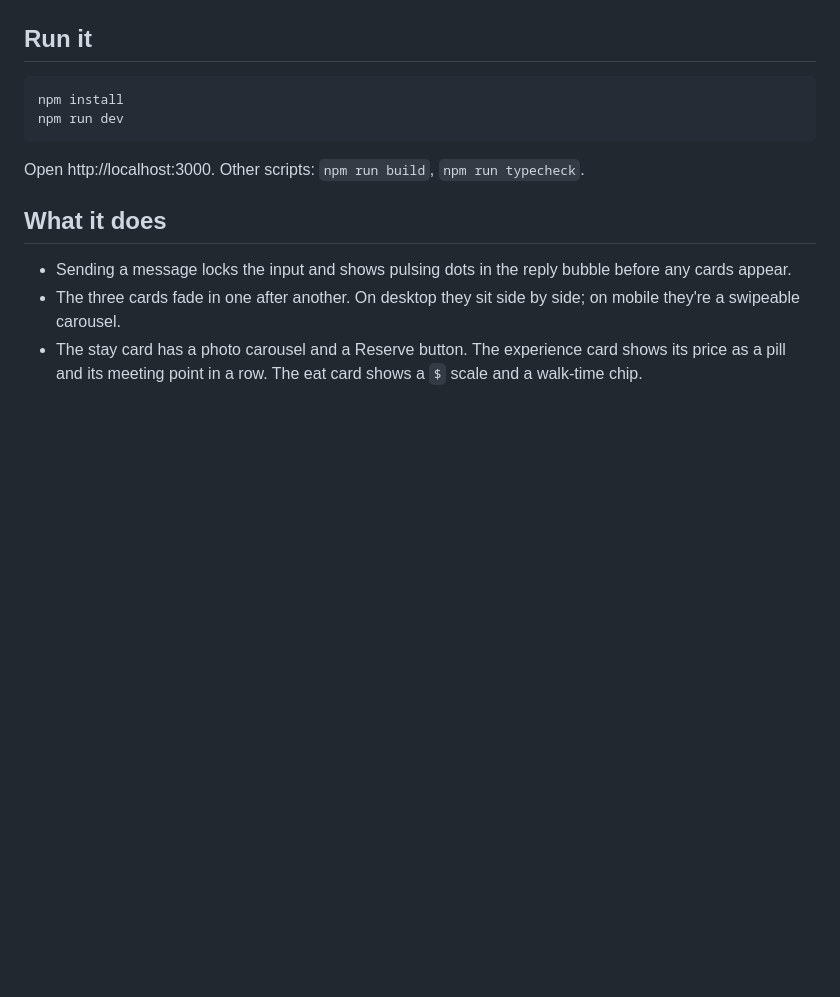
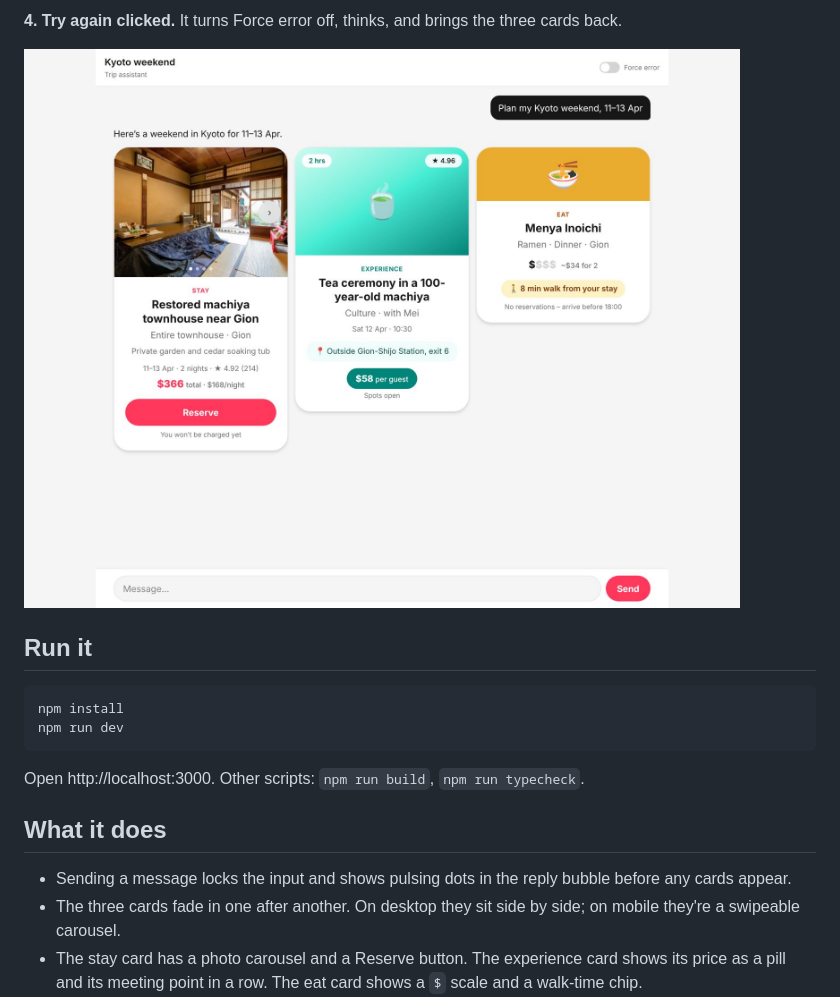
Before and after one commit to PavithraChandrasekhar-port/AirBnB-Kyoto-Chat, a Markdown page: README.md, the part around one of its changes. Rendered like a GitHub page; pictures changed too: docs/2-cards.jpg (added), docs/4-try-again.jpg (added); blank space fills up the shorter version.

Commit message:
readme with screenshots

```diff
--- a/README.md
+++ b/README.md
@@ -6,3 +19,6 @@ A one-page chat prototype that plans a Kyoto weekend (11–13 Apr). It shows a t
+**4. Try again clicked.** It turns Force error off, thinks, and brings the three cards back.
+
+![After Try again](docs/4-try-again.jpg)
 
 ## Run it
 
```
Also changed, not shown: other parts of README.md (+14 -1 lines), docs/1-thinking.jpg (added), docs/3-error.jpg (added), docs/screenshot.jpg (deleted).
